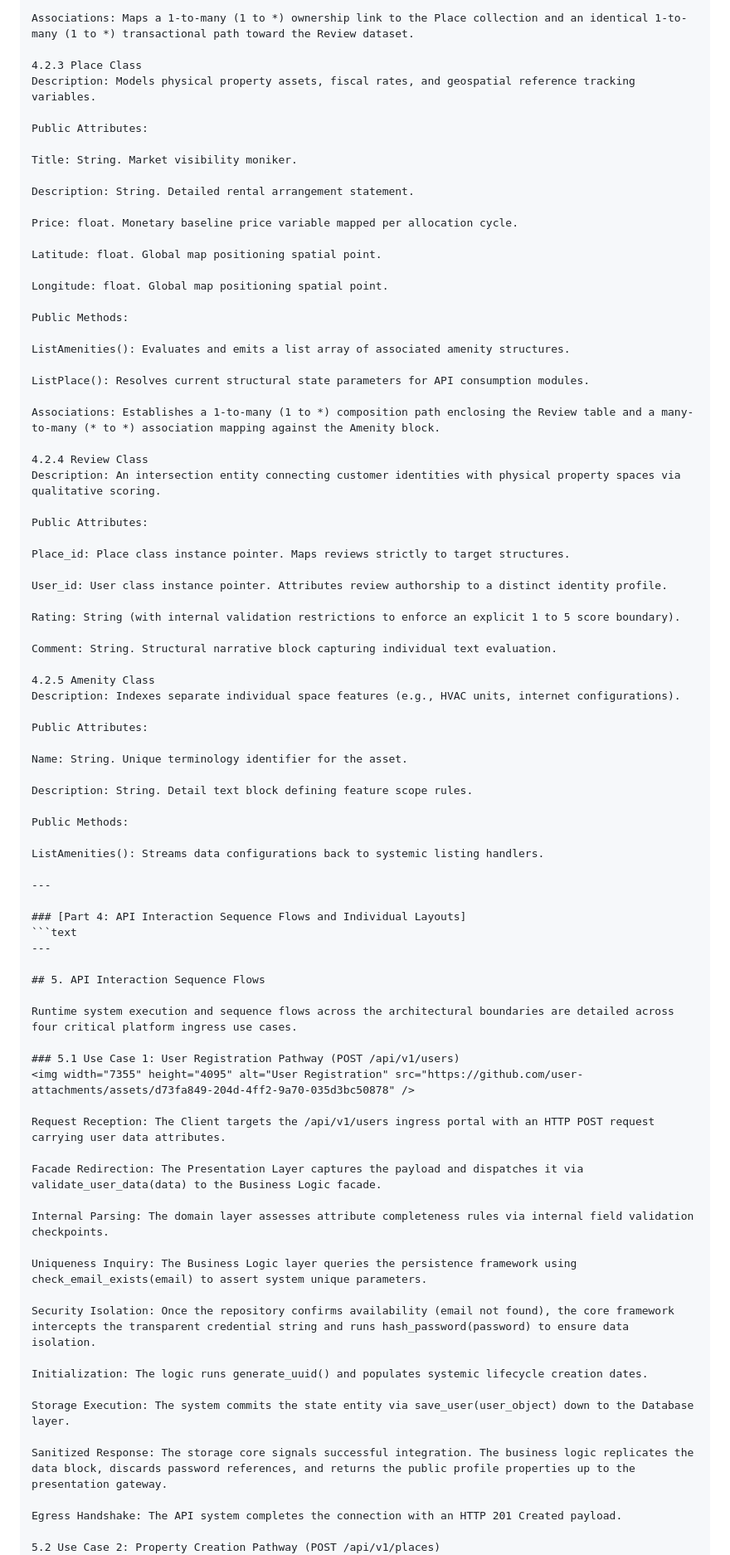
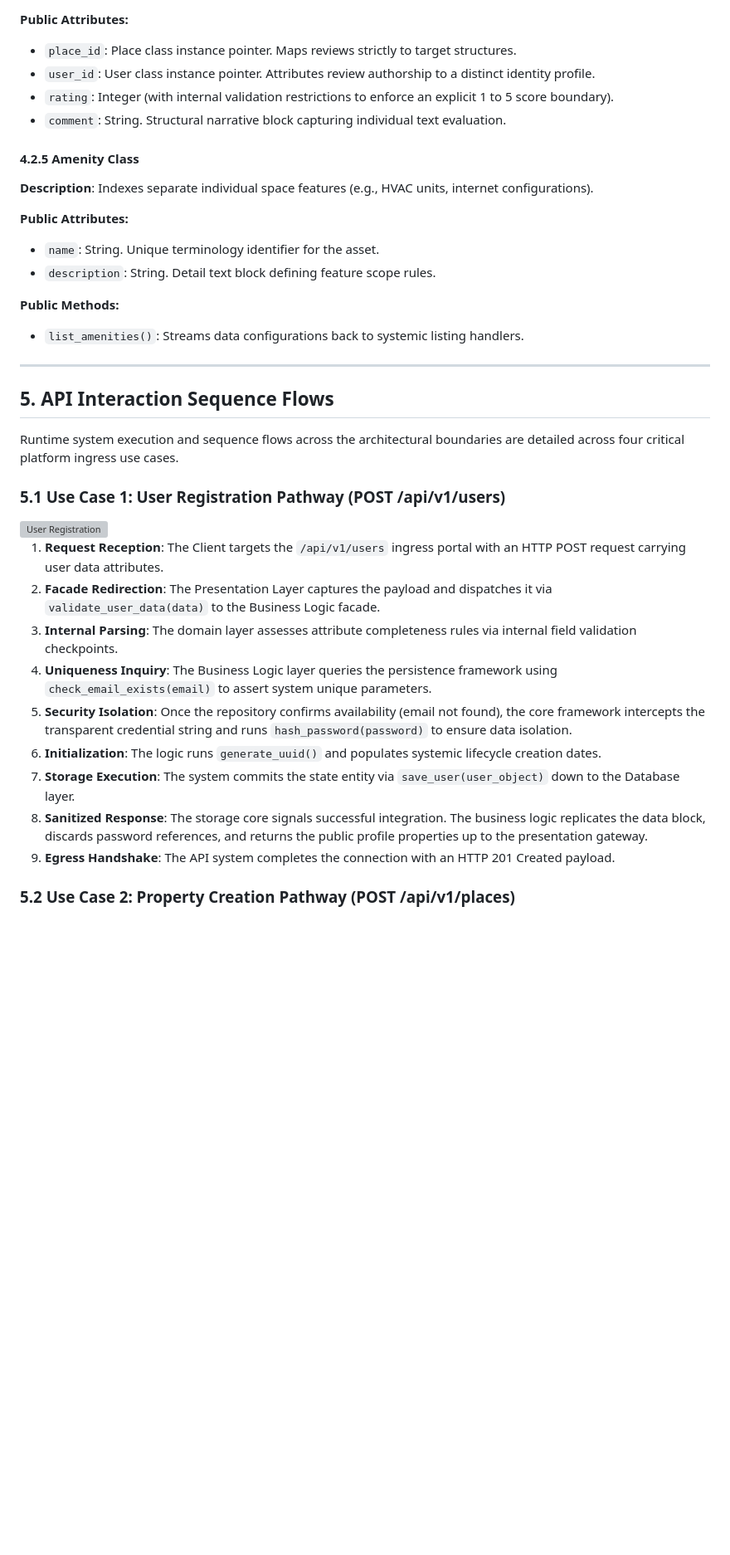
Before and after one commit to shahadeissaalharbi/holbertonschool-hbnb, a Markdown page: part1/README.md, the part around one of its changes. Shown at 83% size. Drawn GitHub-style; blank space fills up the shorter version; grey boxes are pictures that could not be loaded.

````diff
--- a/part1/README.md
+++ b/part1/README.md
@@ -135,59 +141,21 @@ Private Methods:
 
-Associations: Maps a 1-to-many (1 to *) ownership link to the Place collection and an identical 1-to-many (1 to *) transactional path toward the Review dataset.
+**Public Attributes:**
+- `place_id`: Place class instance pointer. Maps reviews strictly to target structures.
+- `user_id`: User class instance pointer. Attributes review authorship to a distinct identity profile.
+- `rating`: Integer (with internal validation restrictions to enforce an explicit 1 to 5 score boundary).
+- `comment`: String. Structural narrative block capturing individual text evaluation.
 
-4.2.3 Place Class
-Description: Models physical property assets, fiscal rates, and geospatial reference tracking variables.
+#### 4.2.5 Amenity Class
 
-Public Attributes:
+**Description**: Indexes separate individual space features (e.g., HVAC units, internet configurations).
 
-Title: String. Market visibility moniker.
+**Public Attributes:**
+- `name`: String. Unique terminology identifier for the asset.
+- `description`: String. Detail text block defining feature scope rules.
 
-Description: String. Detailed rental arrangement statement.
+**Public Methods:**
+- `list_amenities()`: Streams data configurations back to systemic listing handlers.
 
-Price: float. Monetary baseline price variable mapped per allocation cycle.
-
-Latitude: float. Global map positioning spatial point.
-
-Longitude: float. Global map positioning spatial point.
-
-Public Methods:
-
-ListAmenities(): Evaluates and emits a list array of associated amenity structures.
-
-ListPlace(): Resolves current structural state parameters for API consumption modules.
-
-Associations: Establishes a 1-to-many (1 to *) composition path enclosing the Review table and a many-to-many (* to *) association mapping against the Amenity block.
-
-4.2.4 Review Class
-Description: An intersection entity connecting customer identities with physical property spaces via qualitative scoring.
-
-Public Attributes:
-
-Place_id: Place class instance pointer. Maps reviews strictly to target structures.
-
-User_id: User class instance pointer. Attributes review authorship to a distinct identity profile.
-
-Rating: String (with internal validation restrictions to enforce an explicit 1 to 5 score boundary).
-
-Comment: String. Structural narrative block capturing individual text evaluation.
-
-4.2.5 Amenity Class
-Description: Indexes separate individual space features (e.g., HVAC units, internet configurations).
-
-Public Attributes:
-
-Name: String. Unique terminology identifier for the asset.
-
-Description: String. Detail text block defining feature scope rules.
-
-Public Methods:
-
-ListAmenities(): Streams data configurations back to systemic listing handlers.
-
----
-
-### [Part 4: API Interaction Sequence Flows and Individual Layouts]
-```text
 ---
 
 ## 5. API Interaction Sequence Flows
@@ -195,26 +163,20 @@ ListAmenities(): Streams data configurations back to systemic listing handlers.
 Runtime system execution and sequence flows across the architectural boundaries are detailed across four critical platform ingress use cases.
 
 ### 5.1 Use Case 1: User Registration Pathway (POST /api/v1/users)
+
 <img width="7355" height="4095" alt="User Registration" src="https://github.com/user-attachments/assets/d73fa849-204d-4ff2-9a70-035d3bc50878" />
 
-Request Reception: The Client targets the /api/v1/users ingress portal with an HTTP POST request carrying user data attributes.
+1. **Request Reception**: The Client targets the `/api/v1/users` ingress portal with an HTTP POST request carrying user data attributes.
+2. **Facade Redirection**: The Presentation Layer captures the payload and dispatches it via `validate_user_data(data)` to the Business Logic facade.
+3. **Internal Parsing**: The domain layer assesses attribute completeness rules via internal field validation checkpoints.
+4. **Uniqueness Inquiry**: The Business Logic layer queries the persistence framework using `check_email_exists(email)` to assert system unique parameters.
+5. **Security Isolation**: Once the repository confirms availability (email not found), the core framework intercepts the transparent credential string and runs `hash_password(password)` to ensure data isolation.
+6. **Initialization**: The logic runs `generate_uuid()` and populates systemic lifecycle creation dates.
+7. **Storage Execution**: The system commits the state entity via `save_user(user_object)` down to the Database layer.
+8. **Sanitized Response**: The storage core signals successful integration. The business logic replicates the data block, discards password references, and returns the public profile properties up to the presentation gateway.
+9. **Egress Handshake**: The API system completes the connection with an HTTP 201 Created payload.
 
-Facade Redirection: The Presentation Layer captures the payload and dispatches it via validate_user_data(data) to the Business Logic facade.
+### 5.2 Use Case 2: Property Creation Pathway (POST /api/v1/places)
 
-Internal Parsing: The domain layer assesses attribute completeness rules via internal field validation checkpoints.
-
-Uniqueness Inquiry: The Business Logic layer queries the persistence framework using check_email_exists(email) to assert system unique parameters.
-
-Security Isolation: Once the repository confirms availability (email not found), the core framework intercepts the transparent credential string and runs hash_password(password) to ensure data isolation.
-
-Initialization: The logic runs generate_uuid() and populates systemic lifecycle creation dates.
-
-Storage Execution: The system commits the state entity via save_user(user_object) down to the Database layer.
-
-Sanitized Response: The storage core signals successful integration. The business logic replicates the data block, discards password references, and returns the public profile properties up to the presentation gateway.
-
-Egress Handshake: The API system completes the connection with an HTTP 201 Created payload.
-
-5.2 Use Case 2: Property Creation Pathway (POST /api/v1/places)
 <img width="7115" height="3555" alt="Place Creation" src="https://github.com/user-attachments/assets/87706344-c2c7-45cb-829c-e02618207bd6" />
 
````
Also changed, not shown: other parts of part1/README.md (+92 -108 lines).
